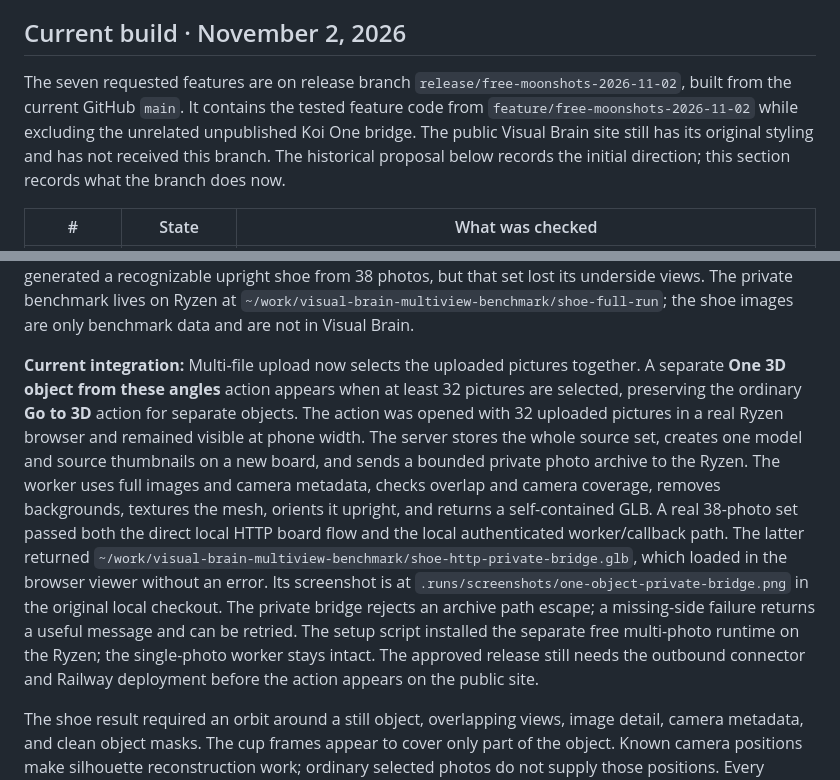
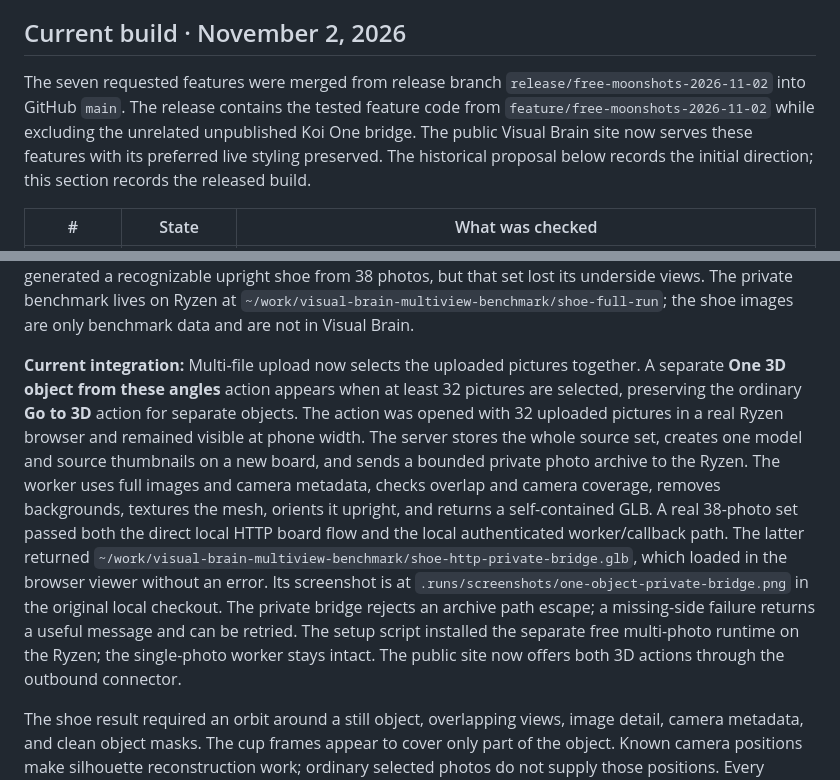
Before and after one commit to rishvaiyer/visual-brain-app, a Markdown page: 3D-AND-MOONSHOTS-2026-11-02.md, 2 parts joined by grey strips. GitHub-like rendering.

Commit message:
Correct release note status after deployment

```diff
--- a/3D-AND-MOONSHOTS-2026-11-02.md
+++ b/3D-AND-MOONSHOTS-2026-11-02.md
@@ -6,7 +6,7 @@
 
 ## Current build · November 2, 2026
 
-The seven requested features are on release branch `release/free-moonshots-2026-11-02`, built from the current GitHub `main`. It contains the tested feature code from `feature/free-moonshots-2026-11-02` while excluding the unrelated unpublished Koi One bridge. The public Visual Brain site still has its original styling and has not received this branch. The historical proposal below records the initial direction; this section records what the branch does now.
+The seven requested features were merged from release branch `release/free-moonshots-2026-11-02` into GitHub `main`. The release contains the tested feature code from `feature/free-moonshots-2026-11-02` while excluding the unrelated unpublished Koi One bridge. The public Visual Brain site now serves these features with its preferred live styling preserved. The historical proposal below records the initial direction; this section records the released build.
 
 | # | State | What was checked |
 |---|---|---|
@@ -42,7 +42,7 @@ A stronger full-orbit check used the [Middlebury DinoRing set](https://vision.mi
 
 **Positive full-orbit result:** A separate [75-photo shoe capture](https://github.com/ismaelhernandez-bit/AppleObjectCaptureTool) gave the Ryzen enough detail to recover 74 camera positions when the original full HEIC image and camera metadata were preserved. Using only the reduced HEIC preview without metadata recovered 36. A free local foreground remover separated the shoe in all 74 registered views; OpenMVS produced a textured, self-contained 12.5 MB GLB. The model loaded in the same browser viewer with no console errors and was recognizably a shoe from the side, top, back, and sole. It still has holes near the opening and small stray surfaces. The reusable pipeline also generated a recognizable upright shoe from 38 photos, but that set lost its underside views. The private benchmark lives on Ryzen at `~/work/visual-brain-multiview-benchmark/shoe-full-run`; the shoe images are only benchmark data and are not in Visual Brain.
 
-**Current integration:** Multi-file upload now selects the uploaded pictures together. A separate **One 3D object from these angles** action appears when at least 32 pictures are selected, preserving the ordinary **Go to 3D** action for separate objects. The action was opened with 32 uploaded pictures in a real Ryzen browser and remained visible at phone width. The server stores the whole source set, creates one model and source thumbnails on a new board, and sends a bounded private photo archive to the Ryzen. The worker uses full images and camera metadata, checks overlap and camera coverage, removes backgrounds, textures the mesh, orients it upright, and returns a self-contained GLB. A real 38-photo set passed both the direct local HTTP board flow and the local authenticated worker/callback path. The latter returned `~/work/visual-brain-multiview-benchmark/shoe-http-private-bridge.glb`, which loaded in the browser viewer without an error. Its screenshot is at `.runs/screenshots/one-object-private-bridge.png` in the original local checkout. The private bridge rejects an archive path escape; a missing-side failure returns a useful message and can be retried. The setup script installed the separate free multi-photo runtime on the Ryzen; the single-photo worker stays intact. The approved release still needs the outbound connector and Railway deployment before the action appears on the public site.
+**Current integration:** Multi-file upload now selects the uploaded pictures together. A separate **One 3D object from these angles** action appears when at least 32 pictures are selected, preserving the ordinary **Go to 3D** action for separate objects. The action was opened with 32 uploaded pictures in a real Ryzen browser and remained visible at phone width. The server stores the whole source set, creates one model and source thumbnails on a new board, and sends a bounded private photo archive to the Ryzen. The worker uses full images and camera metadata, checks overlap and camera coverage, removes backgrounds, textures the mesh, orients it upright, and returns a self-contained GLB. A real 38-photo set passed both the direct local HTTP board flow and the local authenticated worker/callback path. The latter returned `~/work/visual-brain-multiview-benchmark/shoe-http-private-bridge.glb`, which loaded in the browser viewer without an error. Its screenshot is at `.runs/screenshots/one-object-private-bridge.png` in the original local checkout. The private bridge rejects an archive path escape; a missing-side failure returns a useful message and can be retried. The setup script installed the separate free multi-photo runtime on the Ryzen; the single-photo worker stays intact. The public site now offers both 3D actions through the outbound connector.
 
 The shoe result required an orbit around a still object, overlapping views, image detail, camera metadata, and clean object masks. The cup frames appear to cover only part of the object. Known camera positions make silhouette reconstruction work; ordinary selected photos do not supply those positions. Every OpenMVS job needs its own working directory because depth files have shared names. OpenMVS's direct GLB export referenced an external texture, so the worker converts its output to a self-contained GLB. [OpenMVS is AGPL licensed](https://github.com/cdcseacave/openMVS/blob/develop/COPYRIGHT.md); the release uses unmodified external command-line binaries only on the Ryzen and ships none in Visual Brain's MIT repository or hosted container. [GNU's license FAQ](https://www.gnu.org/licenses/gpl-faq.en.html) describes command-line invocation as a usual boundary between separate programs, and [GNU's AGPL explanation](https://www.gnu.org/licenses/why-affero-gpl.html) describes its network source offer for modified programs. That supports the current separate-process design; reassess if the binaries are modified, linked into the app, or redistributed.
 
```
